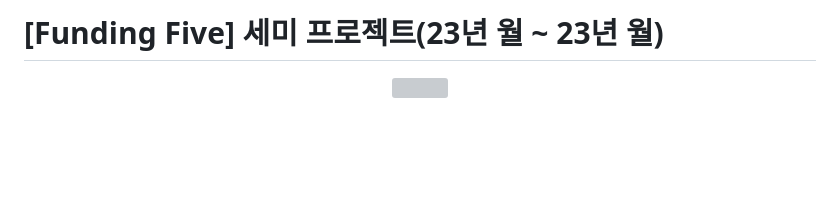
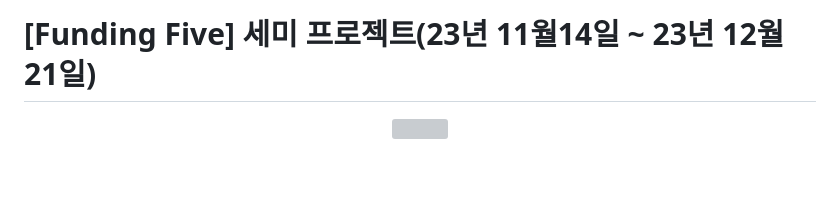
Before and after one commit to smdyuq/FundingFive, a Markdown page: README.md, the part around the change. Drawn GitHub-style; blank space fills up the shorter version; grey boxes are pictures that could not be loaded.

```diff
--- a/README.md
+++ b/README.md
@@ -1,4 +1,4 @@
-# [Funding Five] 세미 프로젝트(23년 월 ~ 23년 월)
+# [Funding Five] 세미 프로젝트(23년 11월14일 ~ 23년 12월21일)
 <center><img width="100%" src="https://github.com/smdyuq/FundingFive/assets/150643112/44fbb65f-6ae8-4cb7-8ac4-dc3577c05e8a"></center>
 <br/><br/>
 
```
